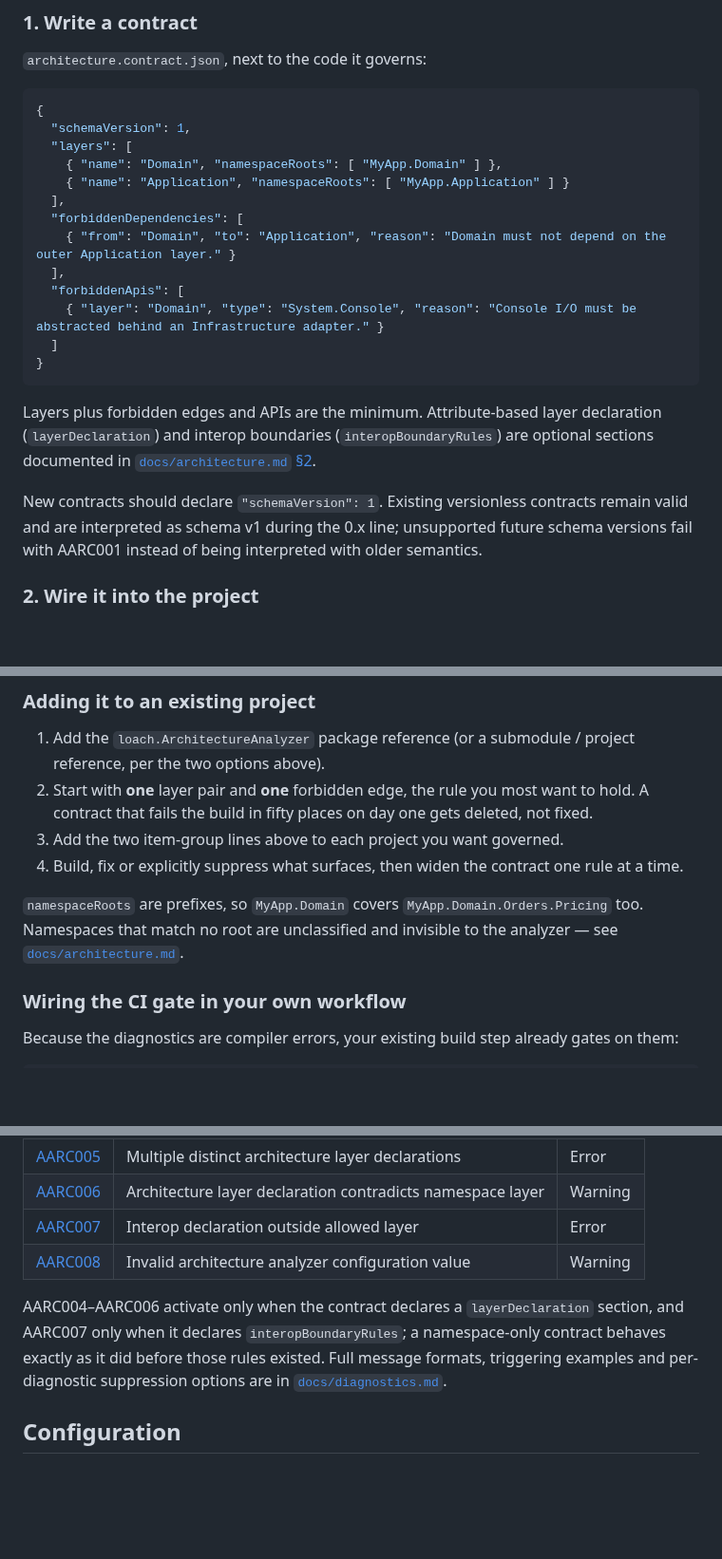
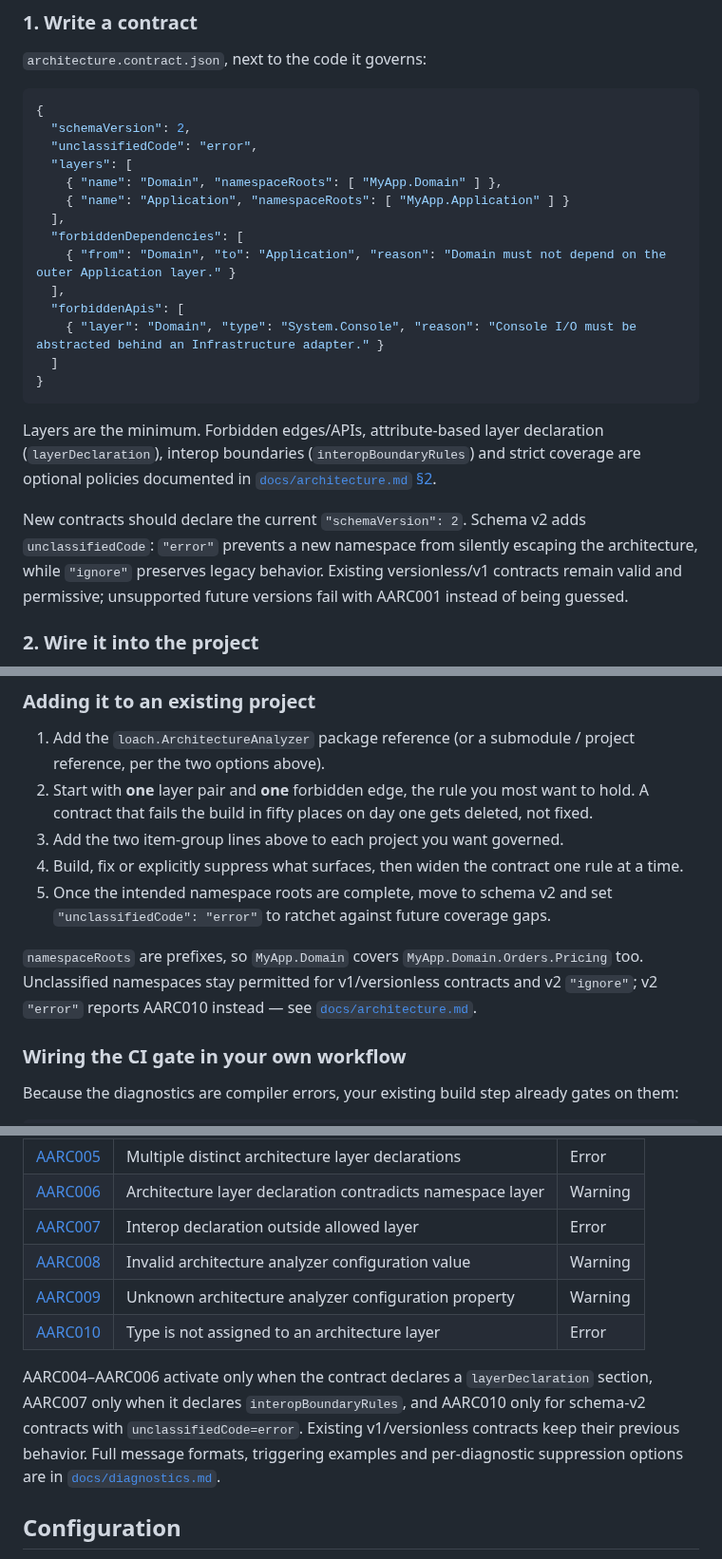
Before and after one commit to mao2009/ArchitectureAnalyzer, a Markdown page: README.md, 3 parts joined by grey strips. Shown at 95% size. Drawn GitHub-style; blank space fills up the shorter version.

Commit message:
docs: expose schema v2 coverage workflow in README (#17, #47)

````diff
--- a/README.md
+++ b/README.md
@@ -57,7 +57,8 @@ baked into the analyzer.
 
 ```json
 {
-  "schemaVersion": 1,
+  "schemaVersion": 2,
+  "unclassifiedCode": "error",
   "layers": [
     { "name": "Domain", "namespaceRoots": [ "MyApp.Domain" ] },
     { "name": "Application", "namespaceRoots": [ "MyApp.Application" ] }
@@ -71,13 +72,14 @@ baked into the analyzer.
 }
 ```
 
-Layers plus forbidden edges and APIs are the minimum. Attribute-based layer declaration
-(`layerDeclaration`) and interop boundaries (`interopBoundaryRules`) are optional sections
-documented in [`docs/architecture.md` §2](docs/architecture.md#2-contract-schema).
+Layers are the minimum. Forbidden edges/APIs, attribute-based layer declaration
+(`layerDeclaration`), interop boundaries (`interopBoundaryRules`) and strict coverage are
+optional policies documented in [`docs/architecture.md` §2](docs/architecture.md#2-contract-schema).
 
-New contracts should declare `"schemaVersion": 1`. Existing versionless contracts remain valid
-and are interpreted as schema v1 during the 0.x line; unsupported future schema versions fail with
-AARC001 instead of being interpreted with older semantics.
+New contracts should declare the current `"schemaVersion": 2`. Schema v2 adds
+`unclassifiedCode`: `"error"` prevents a new namespace from silently escaping the architecture,
+while `"ignore"` preserves legacy behavior. Existing versionless/v1 contracts remain valid and
+permissive; unsupported future versions fail with AARC001 instead of being guessed.
 
 ### 2. Wire it into the project
 
@@ -127,10 +129,13 @@ the analyzer is opt-in and does nothing without a contract.
    contract that fails the build in fifty places on day one gets deleted, not fixed.
 3. Add the two item-group lines above to each project you want governed.
 4. Build, fix or explicitly suppress what surfaces, then widen the contract one rule at a time.
+5. Once the intended namespace roots are complete, move to schema v2 and set
+   `"unclassifiedCode": "error"` to ratchet against future coverage gaps.
 
 `namespaceRoots` are prefixes, so `MyApp.Domain` covers `MyApp.Domain.Orders.Pricing` too.
-Namespaces that match no root are unclassified and invisible to the analyzer — see
-[`docs/architecture.md`](docs/architecture.md#4-unclassified-code).
+Unclassified namespaces stay permitted for v1/versionless contracts and v2 `"ignore"`; v2
+`"error"` reports AARC010 instead — see
+[`docs/architecture.md`](docs/architecture.md#4-unclassified-code-and-strict-coverage).
 
 ### Wiring the CI gate in your own workflow
 
@@ -156,10 +161,12 @@ turns the gate off exactly where it matters most.
 | [AARC006](docs/diagnostics.md#aarc006) | Architecture layer declaration contradicts namespace layer | Warning |
 | [AARC007](docs/diagnostics.md#aarc007) | Interop declaration outside allowed layer | Error |
 | [AARC008](docs/diagnostics.md#aarc008) | Invalid architecture analyzer configuration value | Warning |
+| [AARC009](docs/diagnostics.md#aarc009) | Unknown architecture analyzer configuration property | Warning |
+| [AARC010](docs/diagnostics.md#aarc010) | Type is not assigned to an architecture layer | Error |
 
-AARC004–AARC006 activate only when the contract declares a `layerDeclaration` section, and AARC007
-only when it declares `interopBoundaryRules`; a namespace-only contract behaves exactly as it did
-before those rules existed. Full message formats, triggering examples and per-diagnostic
+AARC004–AARC006 activate only when the contract declares a `layerDeclaration` section, AARC007
+only when it declares `interopBoundaryRules`, and AARC010 only for schema-v2 contracts with
+`unclassifiedCode=error`. Existing v1/versionless contracts keep their previous behavior. Full message formats, triggering examples and per-diagnostic
 suppression options are in [`docs/diagnostics.md`](docs/diagnostics.md).
 
 ## Configuration
````
Also changed, not shown: other parts of README.md (+15 -11 lines).
